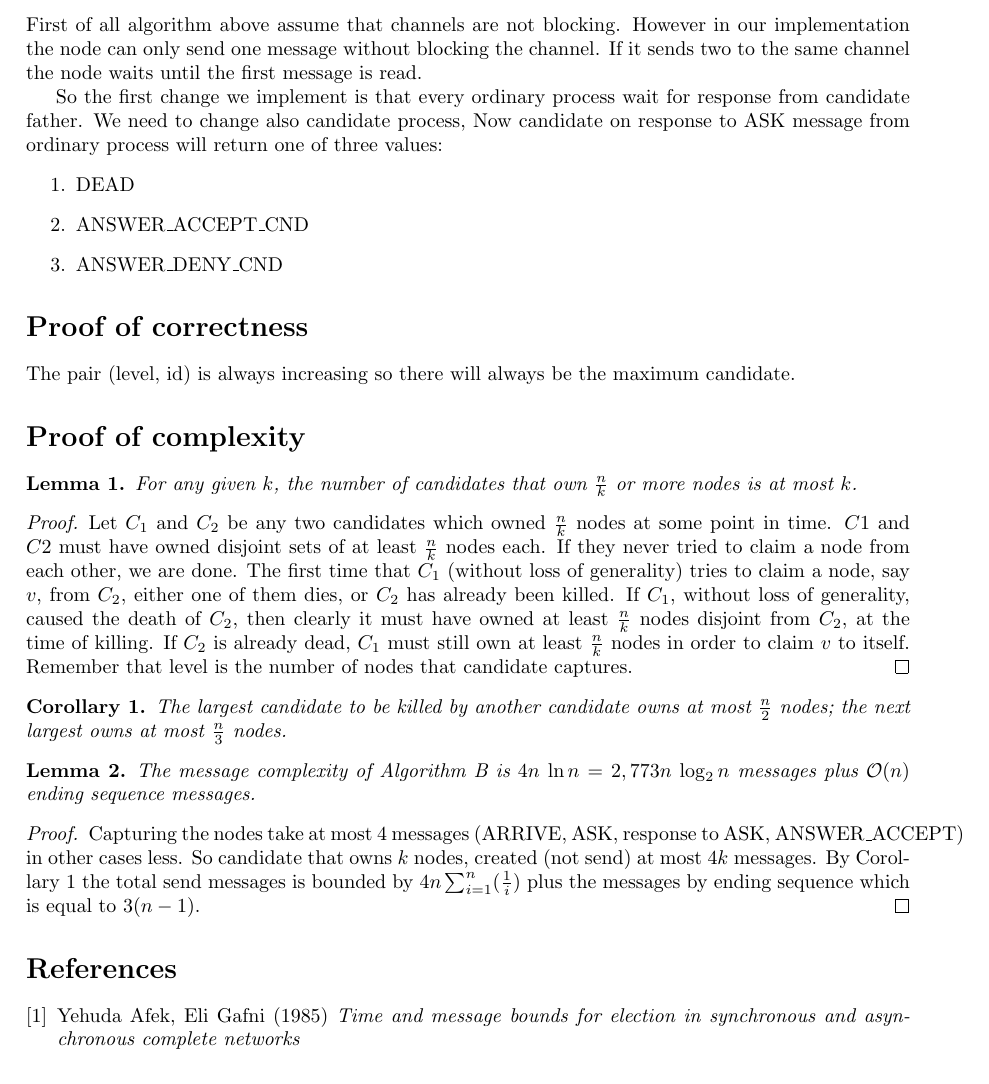
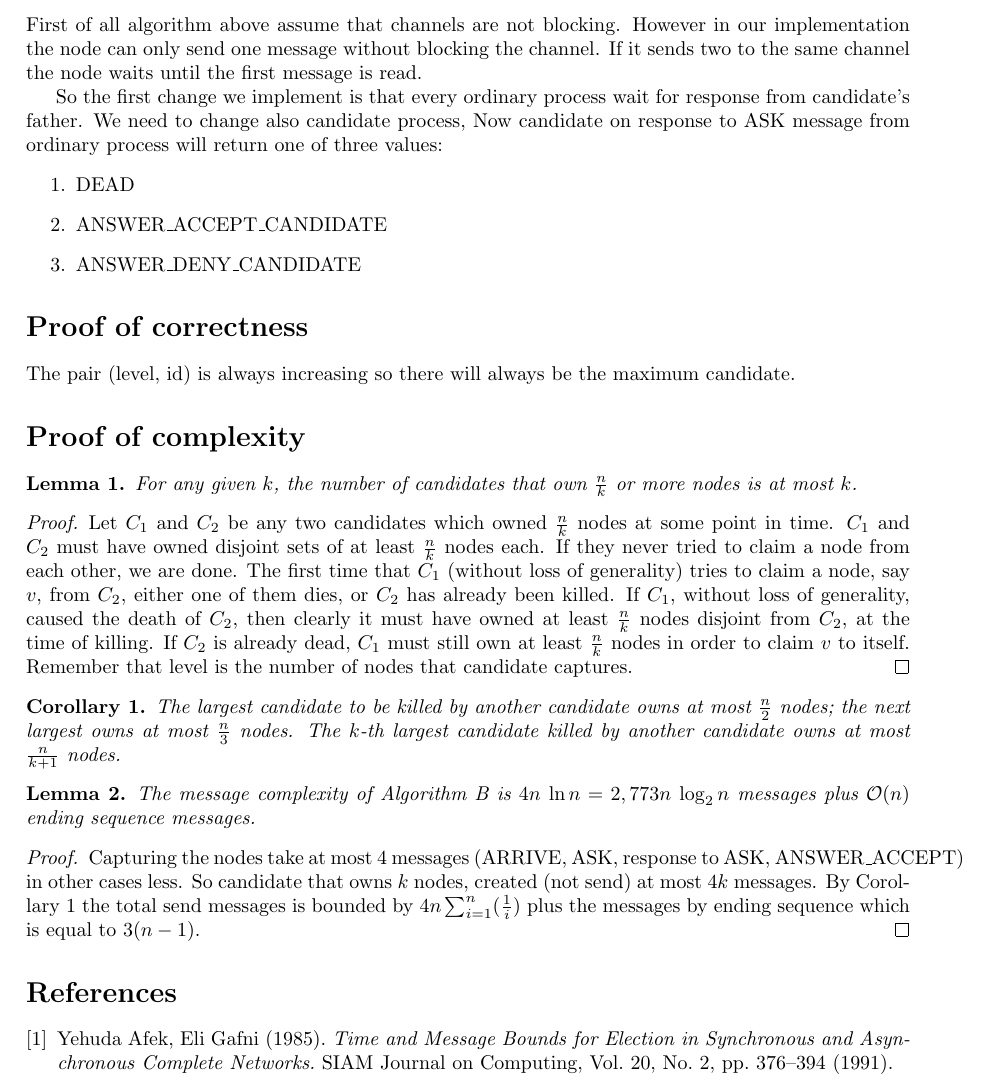
Before and after one commit to krzysztof-turowski/distributed-framework, a LaTeX document (text/1180971/async_afek_gafni.tex): part of page 4 of 4, cut so that both start at the same text. Compiled offline with pdfLaTeX.

Commit message:
Fixed bugs

```diff
--- a/text/1180971/async_afek_gafni.tex
+++ b/text/1180971/async_afek_gafni.tex
@@ -139,11 +139,11 @@ We will define some types of messages:
 \section*{Implementation details}
 First of all algorithm above assume that channels are not blocking. However in our implementation the node can only send one message without blocking the channel. If it sends two to the same channel the node waits until the first message is read.
 
-So the first change we implement is that every ordinary process wait for response from candidate father. We need to change also candidate process, Now candidate on response to ASK message from ordinary process will return one of three values:
+So the first change we implement is that every ordinary process wait for response from candidate's father. We need to change also candidate process, Now candidate on response to ASK message from ordinary process will return one of three values:
 \begin{enumerate}
     \item DEAD
-    \item ANSWER\_ACCEPT\_CND
-    \item ANSWER\_DENY\_CND
+    \item ANSWER\_ACCEPT\_CANDIDATE
+    \item ANSWER\_DENY\_CANDIDATE
 \end{enumerate}
 
 \section*{Proof of correctness}
@@ -154,7 +154,7 @@ The pair (level, id) is always increasing so there will always be the maximum ca
 For any given \(k\), the number of candidates that own \(\frac{n}{k}\) or more nodes is at most \(k\).
 \end{lemma}
 \begin{proof}
-Let \(C_1\) and \(C_2\) be any two candidates which owned \(\frac{n}{k}\) nodes at some point in time. \(C1\) and \(C2\) must have owned disjoint sets of at least \(\frac{n}{k}\) nodes each. If they never tried to claim a node from each other, we are
+Let \(C_1\) and \(C_2\) be any two candidates which owned \(\frac{n}{k}\) nodes at some point in time. \(C_1\) and \(C_2\) must have owned disjoint sets of at least \(\frac{n}{k}\) nodes each. If they never tried to claim a node from each other, we are
 done. The first time that \(C_1\) (without loss of generality) tries to claim a node, say \(v\),
 from \(C_2\), either one of them dies, or \(C_2\) has already been killed. If \(C_1\), without loss
 of generality, caused the death of \(C_2\), then clearly it must have owned at least \(\frac{n}{k}\)
@@ -162,10 +162,10 @@ nodes disjoint from \(C_2\), at the time of killing. If \(C_2\) is already dead,
 at least \(\frac{n}{k}\) nodes in order to claim \(v\) to itself. Remember that level is the number of nodes that candidate captures.
 \end{proof}
 \begin{corollary}
-The largest candidate to be killed by another candidate owns at most \(\frac{n}{2}\) nodes; the next largest owns at most \(\frac{n}{3}\) nodes.
+The largest candidate to be killed by another candidate owns at most \(\frac{n}{2}\) nodes; the next largest owns at most \(\frac{n}{3}\) nodes. The \(k\)-th largest candidate killed by another candidate owns at most \(\frac{n}{k + 1}\) nodes.
 \end{corollary}
 \begin{lemma}
-The message complexity of Algorithm B is \(4n\) \( \ln{n} \) \(=\) \(2,773n\) \( \log_2{n}\) messages plus \(\mathcal{O}(n)\) ending sequence messages.
+The message complexity of Algorithm B is \(4n\) \( \ln{n} = 2,773n\) \( \log_2{n}\) messages plus \(\mathcal{O}(n)\) ending sequence messages.
 \end{lemma}
 \begin{proof}
 Capturing the nodes take at most 4 messages (ARRIVE, ASK, response to ASK, ANSWER\_ACCEPT) in other cases less. So candidate that owns \(k\) nodes, created (not send) at most \(4k\) messages. By Corollary 1 the total send messages is bounded by \(4n\sum_{i=1}^n(\frac{1}{i})\) plus the messages by ending sequence which is equal to \(3(n-1)\).
@@ -174,8 +174,6 @@ Capturing the nodes take at most 4 messages (ARRIVE, ASK, response to ASK, ANSWE
 
 \begin{thebibliography}{9}
 \bibitem{article}
-Yehuda Afek, Eli Gafni (1985)
-\emph{Time and message bounds for election in
-synchronous and asynchronous complete networks}
+Yehuda Afek, Eli Gafni (1985). \emph{Time and Message Bounds for Election in Synchronous and Asynchronous Complete Networks.} SIAM Journal on Computing, Vol. 20, No. 2, pp. 376–394 (1991).
 \end{thebibliography}
 \end{document}
```
Also changed, not shown: text/1180971/async_afek_gafni.pdf, text/1180971/async_afek_gafni.tex (4 more changed lines), 1 other file.
